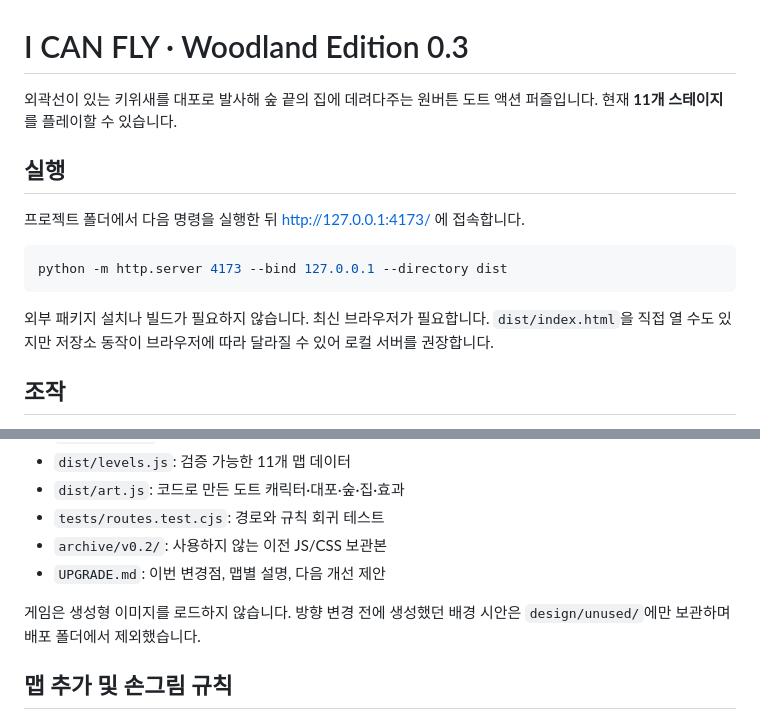
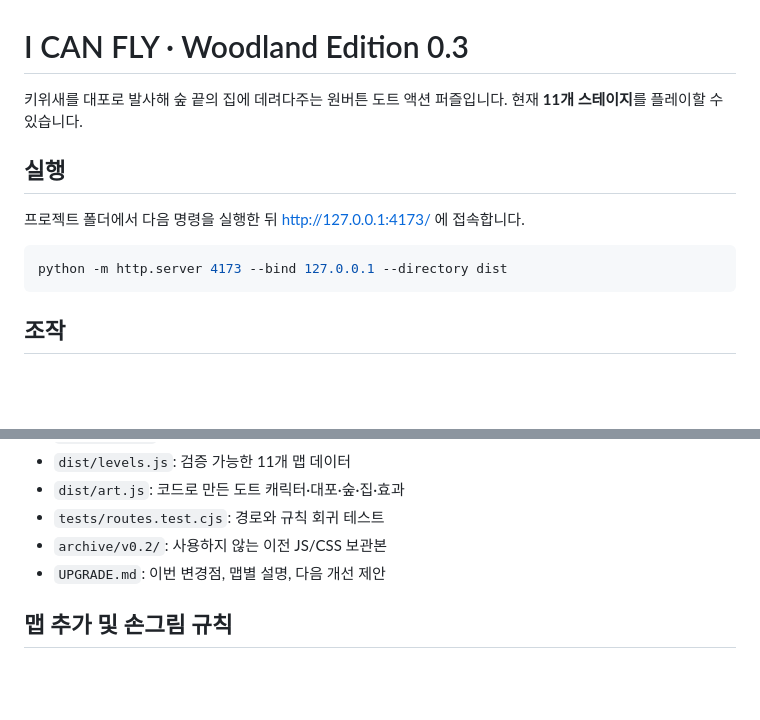
Before and after one commit to KURYU6061/ICANFLY, a Markdown page: README.md, 2 parts joined by grey strips. GitHub-like rendering; blank space fills up the shorter version.

````diff
--- a/README.md
+++ b/README.md
@@ -1,6 +1,6 @@
 # I CAN FLY · Woodland Edition 0.3
 
-외곽선이 있는 키위새를 대포로 발사해 숲 끝의 집에 데려다주는 원버튼 도트 액션 퍼즐입니다. 현재 **11개 스테이지**를 플레이할 수 있습니다.
+키위새를 대포로 발사해 숲 끝의 집에 데려다주는 원버튼 도트 액션 퍼즐입니다. 현재 **11개 스테이지**를 플레이할 수 있습니다.
 
 ## 실행
 
@@ -9,8 +9,6 @@
 ```powershell
 python -m http.server 4173 --bind 127.0.0.1 --directory dist
 ```
-
-외부 패키지 설치나 빌드가 필요하지 않습니다. 최신 브라우저가 필요합니다. `dist/index.html`을 직접 열 수도 있지만 저장소 동작이 브라우저에 따라 달라질 수 있어 로컬 서버를 권장합니다.
 
 ## 조작
 
@@ -57,8 +55,6 @@ python -m http.server 4173 --bind 127.0.0.1 --directory dist
 - `archive/v0.2/`: 사용하지 않는 이전 JS/CSS 보관본
 - `UPGRADE.md`: 이번 변경점, 맵별 설명, 다음 개선 제안
 
-게임은 생성형 이미지를 로드하지 않습니다. 방향 변경 전에 생성했던 배경 시안은 `design/unused/`에만 보관하며 배포 폴더에서 제외했습니다.
-
 ## 맵 추가 및 손그림 규칙
 
 검정 동그라미는 8방향, 빨강은 4방향, 보라는 내부 화살표 방향의 0.5초 고정형, 파란 선은 얼음, 별은 수집품으로 해석합니다.
````
